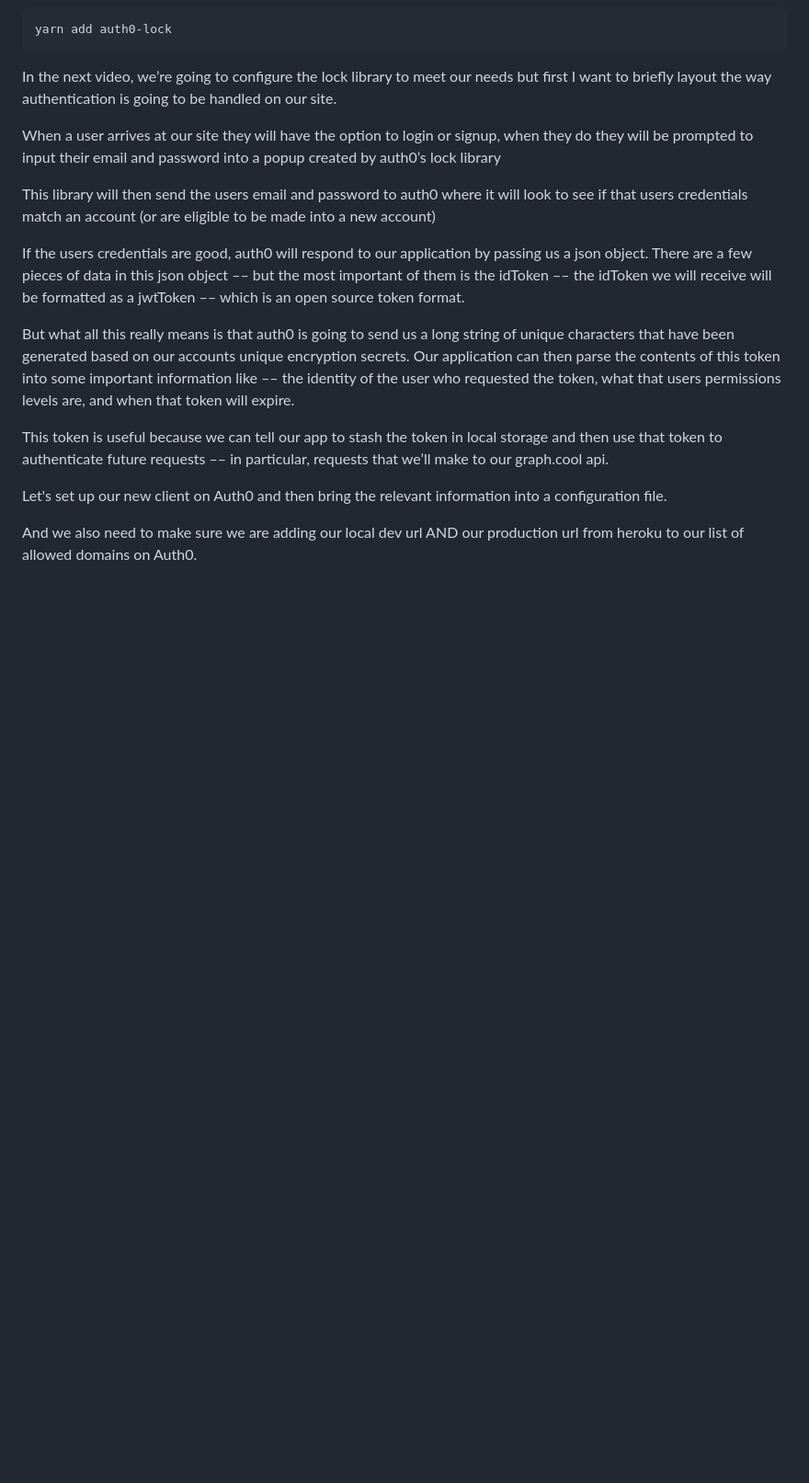
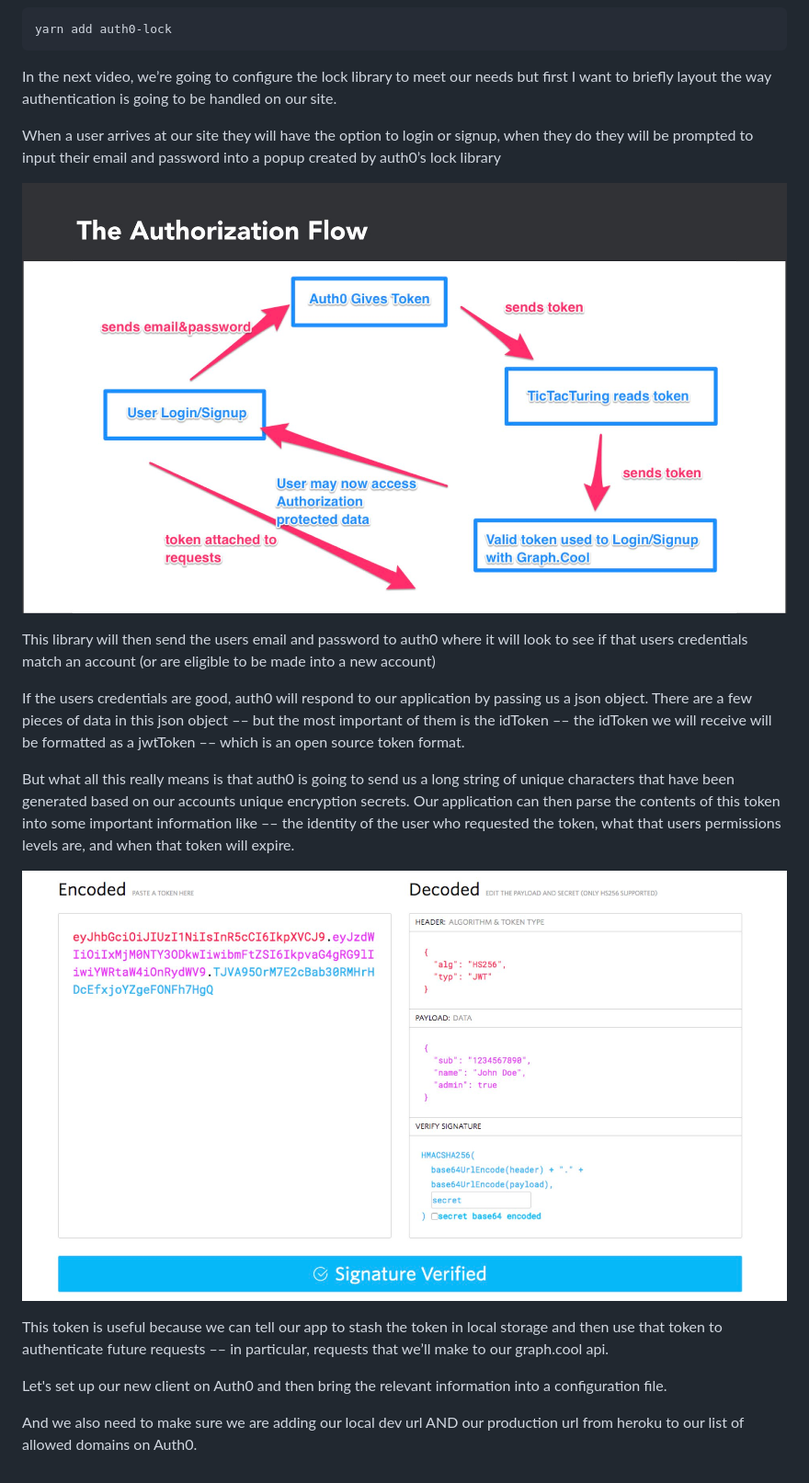
Before and after one commit to carlpeaslee/tictacturing, a Markdown page: README.md, the part around the change printed below. Shown: that part at 92% size. Rendered like a GitHub page; pictures changed too: slides/03_00.002.jpeg (added), slides/03_00.003.jpeg (added); blank space fills up the shorter version.

Commit message:
03_00

```diff
--- a/README.md
+++ b/README.md
@@ -24,12 +26,16 @@ In the next video, we’re going to configure the lock library to meet our needs
 
 When a user arrives at our site they will have the option to login or signup, when they do they will be prompted to input their email and password into a popup created by auth0’s lock library
 
+![](/slides/03_00.002.jpeg)
+
 This library will then send the users email and password to auth0 where it will look to see if that users credentials match an account (or are eligible to be made into a new account)
 
 If the users credentials are good, auth0 will respond to our application by passing us a json object. There are a few pieces of data in this json object –– but the most important of them is the idToken –– the idToken we will receive will be formatted as a jwtToken –– which is an open source token format.
 
 But what all this really means is that auth0 is going to send us a long string of unique characters that have been generated based on our accounts unique encryption secrets. Our application can then parse the contents of this token into some important information like –– the identity of the user who requested the token, what that users permissions levels are, and when that token will expire.
 
+![](/slides/03_00.003.jpeg)
+
 This token is useful because we can tell our app to stash the token in local storage and then use that token to authenticate future requests –– in particular, requests that we’ll make to our graph.cool api.
 
 Let's set up our new client on Auth0 and then bring the relevant information into a configuration file.
```
Also changed, not shown: other parts of README.md (+2 -0 lines), slides/03_00.001.jpeg (added).
